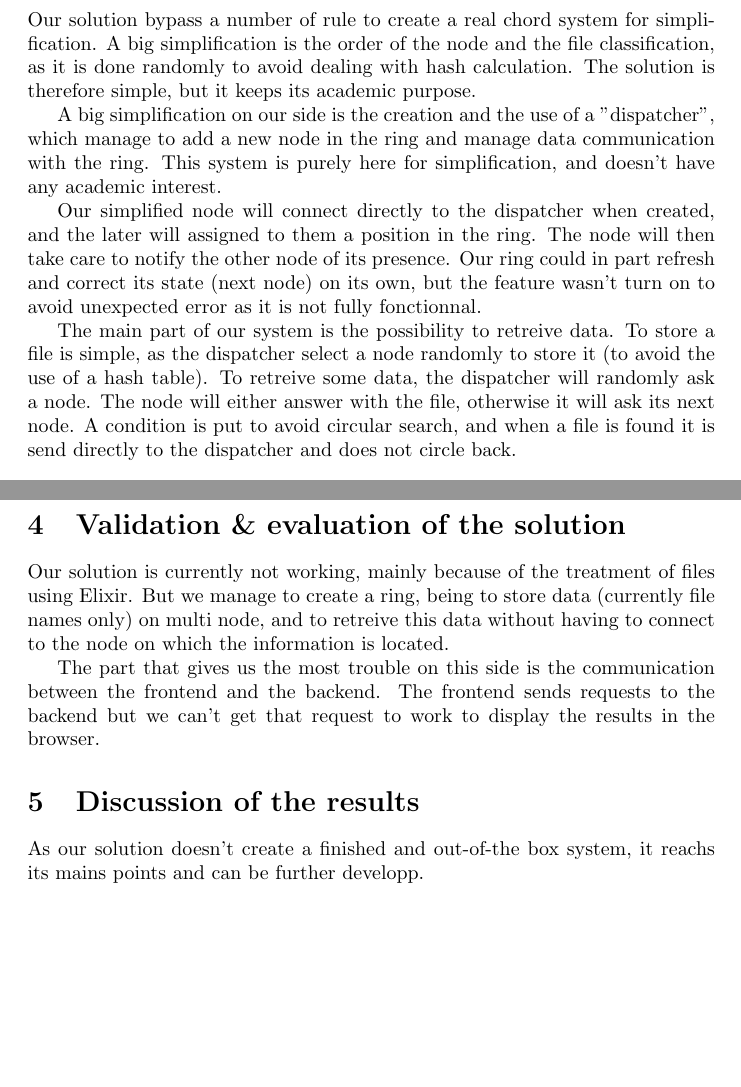
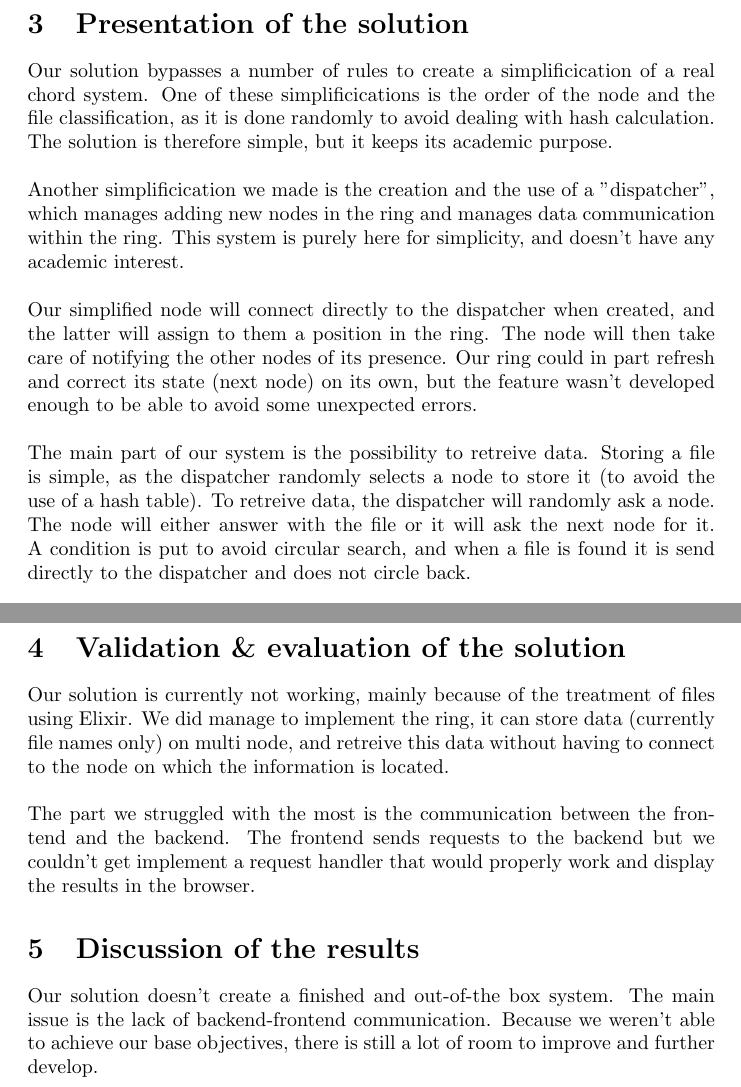
Before and after one commit to MattBonv/RandomFruitDB, a LaTeX document (RandomFruitDB.tex): two parts of pages 5 and 6 of 9, joined at a grey line, cut at the place of the change, the shorter picture padded with empty space. Compiled offline with pdfLaTeX.

Commit message:
changes to .tex file

```diff
--- a/RandomFruitDB.tex
+++ b/RandomFruitDB.tex
@@ -72,13 +71,13 @@ Our system would therefore be part of the NoSQL distributed databases with a Sha
 
 \section{Presentation of the solution}
 
-Our solution bypass a number of rule to create a real chord system for simplification. A big simplification is the order of the node and the file classification, as it is done randomly to avoid dealing with hash calculation. The solution is therefore simple, but it keeps its academic purpose.
-
-A big simplification on our side is the creation and the use of a "dispatcher", which manage to add a new node in the ring and manage data communication with the ring. This system is purely here for simplification, and doesn't have any academic interest.
-
-Our simplified node will connect directly to the dispatcher when created, and the later will assigned to them a position in the ring. The node will then take care to notify the other node of its presence. Our ring could in part refresh and correct its state (next node) on its own, but the feature wasn't turn on to avoid unexpected error as it is not fully fonctionnal.
-
-The main part of our system is the possibility to retreive data. To store a file is simple, as the dispatcher select a node randomly to store it (to avoid the use of a hash table). To retreive some data, the dispatcher will randomly ask a node. The node will either answer with the file, otherwise it will ask its next node. A condition is put to avoid circular search, and when a file is found it is send directly to the dispatcher and does not circle back.
+Our solution bypasses a number of rules to create a simplificication of a real chord system. One of these simplificications is the order of the node and the file classification, as it is done randomly to avoid dealing with hash calculation. The solution is therefore simple, but it keeps its academic purpose.
+\\\\
+Another simplificication we made is the creation and the use of a "dispatcher", which manages adding new nodes in the ring and manages data communication within the ring. This system is purely here for simplicity, and doesn't have any academic interest.
+\\\\
+Our simplified node will connect directly to the dispatcher when created, and the latter will assign to them a position in the ring. The node will then take care of notifying the other nodes of its presence. Our ring could in part refresh and correct its state (next node) on its own, but the feature wasn't developed enough to be able to avoid some unexpected errors.
+\\\\
+The main part of our system is the possibility to retreive data. Storing a file is simple, as the dispatcher randomly selects a node to store it (to avoid the use of a hash table). To retreive data, the dispatcher will randomly ask a node. The node will either answer with the file or it will ask the next node for it. A condition is put to avoid circular search, and when a file is found it is send directly to the dispatcher and does not circle back.
 
 \begin{figure}[!htbp]
   \centering
@@ -100,14 +99,14 @@ The page has three parts: the first one allows to search the database and should
 
 \section{Validation \& evaluation of the solution}
 
-Our solution is currently not working, mainly because of the treatment of files using Elixir. But we manage to create a ring, being to store data (currently file names only) on multi node, and to retreive this data without having to connect to the node on which the information is located.
-
-The part that gives us the most trouble on this side is the communication between the frontend and the backend. The frontend sends requests to the backend but we can't get that request to work to display the results in the browser.
+Our solution is currently not working, mainly because of the treatment of files using Elixir. We did manage to implement the ring, it can store data (currently file names only) on multi node, and retreive this data without having to connect to the node on which the information is located.
+\\\\
+The part we struggled with the most is the communication between the frontend and the backend. The frontend sends requests to the backend but we couldn't get implement a request handler that would properly work and display the results in the browser.
 
 
 \section{Discussion of the results}
 
-As our solution doesn't create a finished and out-of-the box system, it reachs its mains points and can be further developp.
+Our solution doesn't create a finished and out-of-the box system. The main issue is the lack of backend-frontend communication. Because we weren't able to achieve our base objectives, there is still a lot of room to improve and further develop.
 
 
 \pagebreak
```
Also changed, not shown: RandomFruitDB.tex (9 more changed lines).
